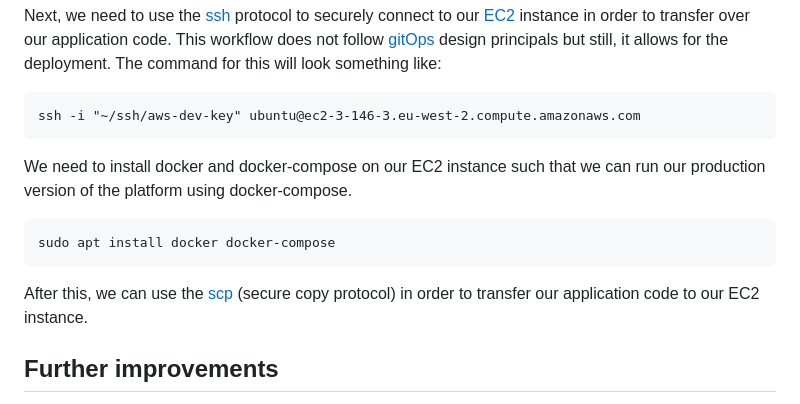
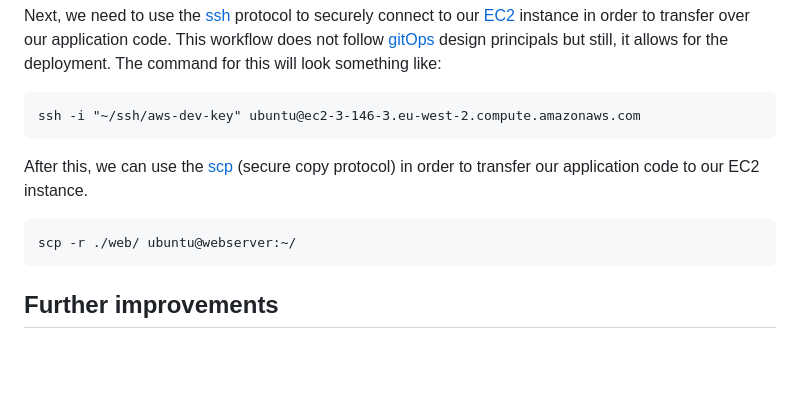
Before and after one commit to akinwilson/dcbay, a Markdown page: README.md, the part around the change. Rendered like a GitHub page; blank space fills up the shorter version.

Commit message:
installation of docker and docker-compose handled by IAC deployment

````diff
--- a/README.md
+++ b/README.md
@@ -32,12 +32,11 @@ Next, we need to use the [ssh](https://en.wikipedia.org/wiki/Secure_Shell) proto
 ```
 ssh -i "~/ssh/aws-dev-key" ubuntu@ec2-3-146-3.eu-west-2.compute.amazonaws.com
 ```
-We need to install docker and docker-compose on our EC2 instance such that we can run our production version of the platform using docker-compose.
-```
-sudo apt install docker docker-compose
-```
 
 After this, we can use the [scp](https://en.wikipedia.org/wiki/Secure_copy_protocol) (secure copy protocol) in order to transfer our application code to our EC2 instance.
+```
+scp -r ./web/ ubuntu@webserver:~/
+```
 
 
 
````
